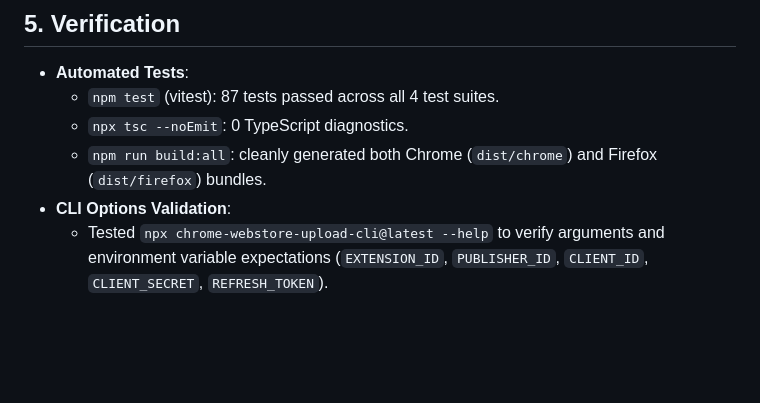
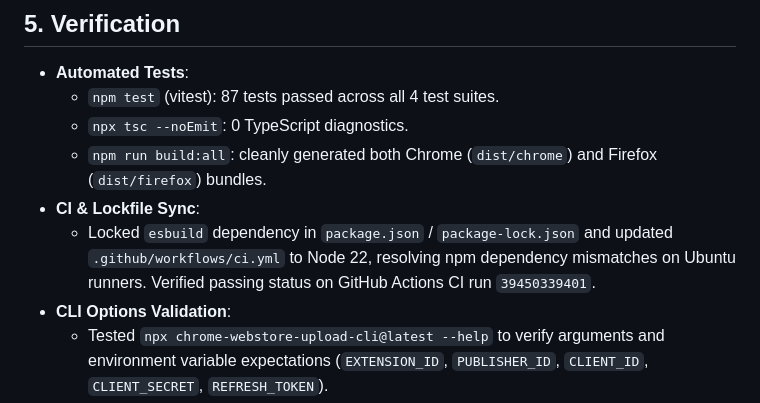
Before and after one commit to David-mXu/omnijump, a Markdown page: docs/learning-notes/2026-10-20-cws-deployment-automation.md, the part around the change. GitHub-like rendering; blank space fills up the shorter version.

Commit message:
docs: update CWS automation learning note with CI verification

```diff
--- a/docs/learning-notes/2026-10-20-cws-deployment-automation.md
+++ b/docs/learning-notes/2026-10-20-cws-deployment-automation.md
@@ -38,5 +38,7 @@ The goal was to streamline this into a single, automated workflow that supports
   - `npm test` (vitest): 87 tests passed across all 4 test suites.
   - `npx tsc --noEmit`: 0 TypeScript diagnostics.
   - `npm run build:all`: cleanly generated both Chrome (`dist/chrome`) and Firefox (`dist/firefox`) bundles.
+- **CI & Lockfile Sync**:
+  - Locked `esbuild` dependency in `package.json` / `package-lock.json` and updated `.github/workflows/ci.yml` to Node 22, resolving npm dependency mismatches on Ubuntu runners. Verified passing status on GitHub Actions CI run `39450339401`.
 - **CLI Options Validation**:
   - Tested `npx chrome-webstore-upload-cli@latest --help` to verify arguments and environment variable expectations (`EXTENSION_ID`, `PUBLISHER_ID`, `CLIENT_ID`, `CLIENT_SECRET`, `REFRESH_TOKEN`).
```
